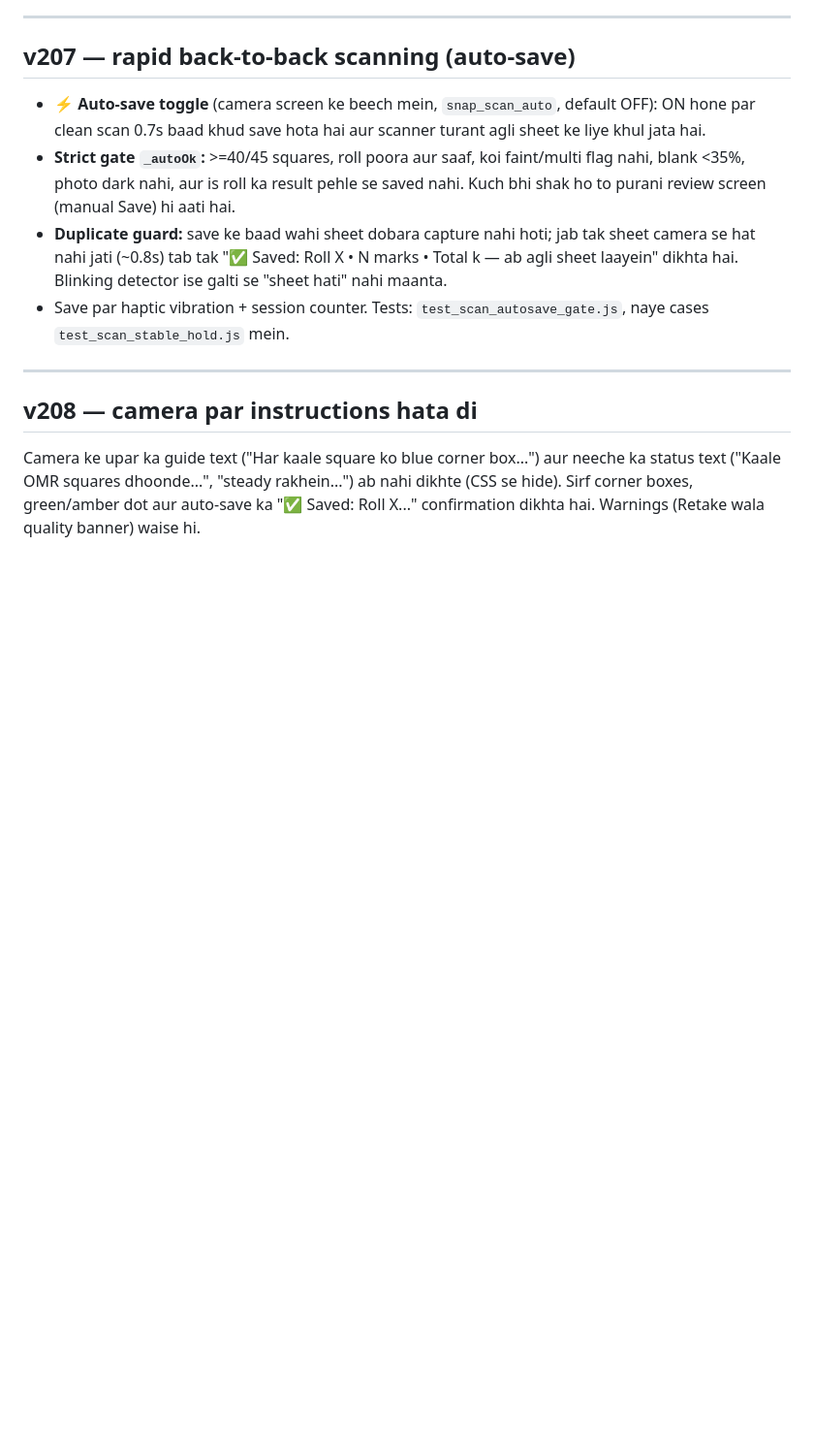
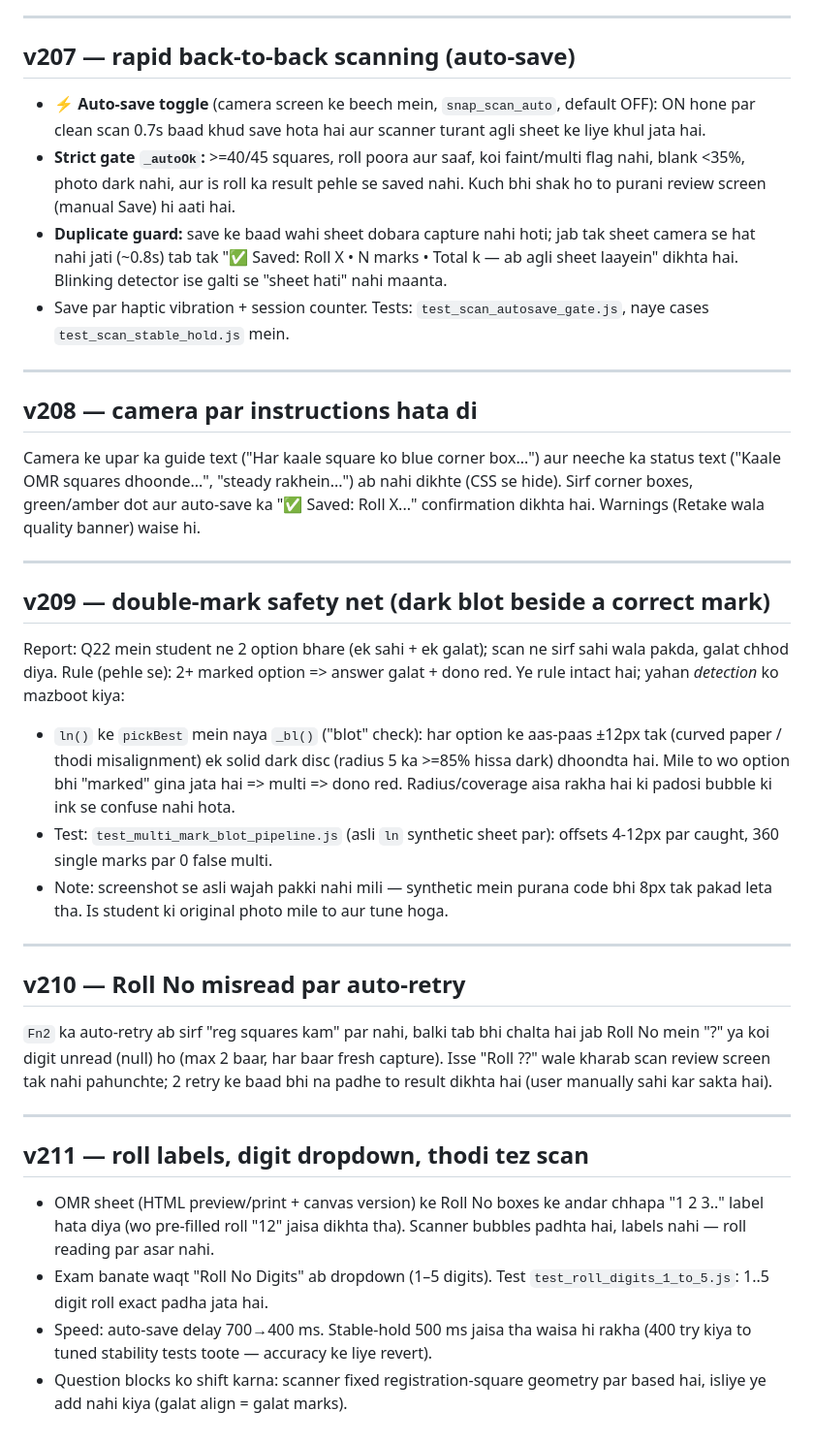
Before and after one commit to SnaptestPro/snaptestpro.github.io, a Markdown page: docs/notes/SCAN_STABLE_HOLD_AUTORETRY_v204_NOTES.md, the part around the change. Shown at 97% size. Rendered like a GitHub page; blank space fills up the shorter version.

```diff
--- a/docs/notes/SCAN_STABLE_HOLD_AUTORETRY_v204_NOTES.md
+++ b/docs/notes/SCAN_STABLE_HOLD_AUTORETRY_v204_NOTES.md
@@ -53,3 +53,25 @@ par photo le li jaati thi, aur corner positions ek hi frame ki raw read thi.
 ## v208 — camera par instructions hata di
 Camera ke upar ka guide text ("Har kaale square ko blue corner box...") aur neeche ka status text ("Kaale OMR squares dhoonde...", "steady rakhein...") ab nahi dikhte
 (CSS se hide). Sirf corner boxes, green/amber dot aur auto-save ka "✅ Saved: Roll X..." confirmation dikhta hai. Warnings (Retake wala quality banner) waise hi.
+
+---
+## v209 — double-mark safety net (dark blot beside a correct mark)
+Report: Q22 mein student ne 2 option bhare (ek sahi + ek galat); scan ne sirf sahi wala pakda, galat chhod diya.
+Rule (pehle se): 2+ marked option => answer galat + dono red. Ye rule intact hai; yahan *detection* ko mazboot kiya:
+- `ln()` ke `pickBest` mein naya `_bl()` ("blot" check): har option ke aas-paas ±12px tak (curved paper / thodi misalignment) ek solid dark disc
+  (radius 5 ka >=85% hissa dark) dhoondta hai. Mile to wo option bhi "marked" gina jata hai => multi => dono red.
+  Radius/coverage aisa rakha hai ki padosi bubble ki ink se confuse nahi hota.
+- Test: `test_multi_mark_blot_pipeline.js` (asli `ln` synthetic sheet par): offsets 4-12px par caught, 360 single marks par 0 false multi.
+- Note: screenshot se asli wajah pakki nahi mili — synthetic mein purana code bhi 8px tak pakad leta tha. Is student ki original photo mile to aur tune hoga.
+
+---
+## v210 — Roll No misread par auto-retry
+`Fn2` ka auto-retry ab sirf "reg squares kam" par nahi, balki tab bhi chalta hai jab Roll No mein "?" ya koi digit unread (null) ho
+(max 2 baar, har baar fresh capture). Isse "Roll ??" wale kharab scan review screen tak nahi pahunchte; 2 retry ke baad bhi na padhe to result dikhta hai (user manually sahi kar sakta hai).
+
+---
+## v211 — roll labels, digit dropdown, thodi tez scan
+- OMR sheet (HTML preview/print + canvas version) ke Roll No boxes ke andar chhapa "1 2 3.." label hata diya (wo pre-filled roll "12" jaisa dikhta tha). Scanner bubbles padhta hai, labels nahi — roll reading par asar nahi.
+- Exam banate waqt "Roll No Digits" ab dropdown (1–5 digits). Test `test_roll_digits_1_to_5.js`: 1..5 digit roll exact padha jata hai.
+- Speed: auto-save delay 700→400 ms. Stable-hold 500 ms jaisa tha waisa hi rakha (400 try kiya to tuned stability tests toote — accuracy ke liye revert).
+- Question blocks ko shift karna: scanner fixed registration-square geometry par based hai, isliye ye add nahi kiya (galat align = galat marks).
```
